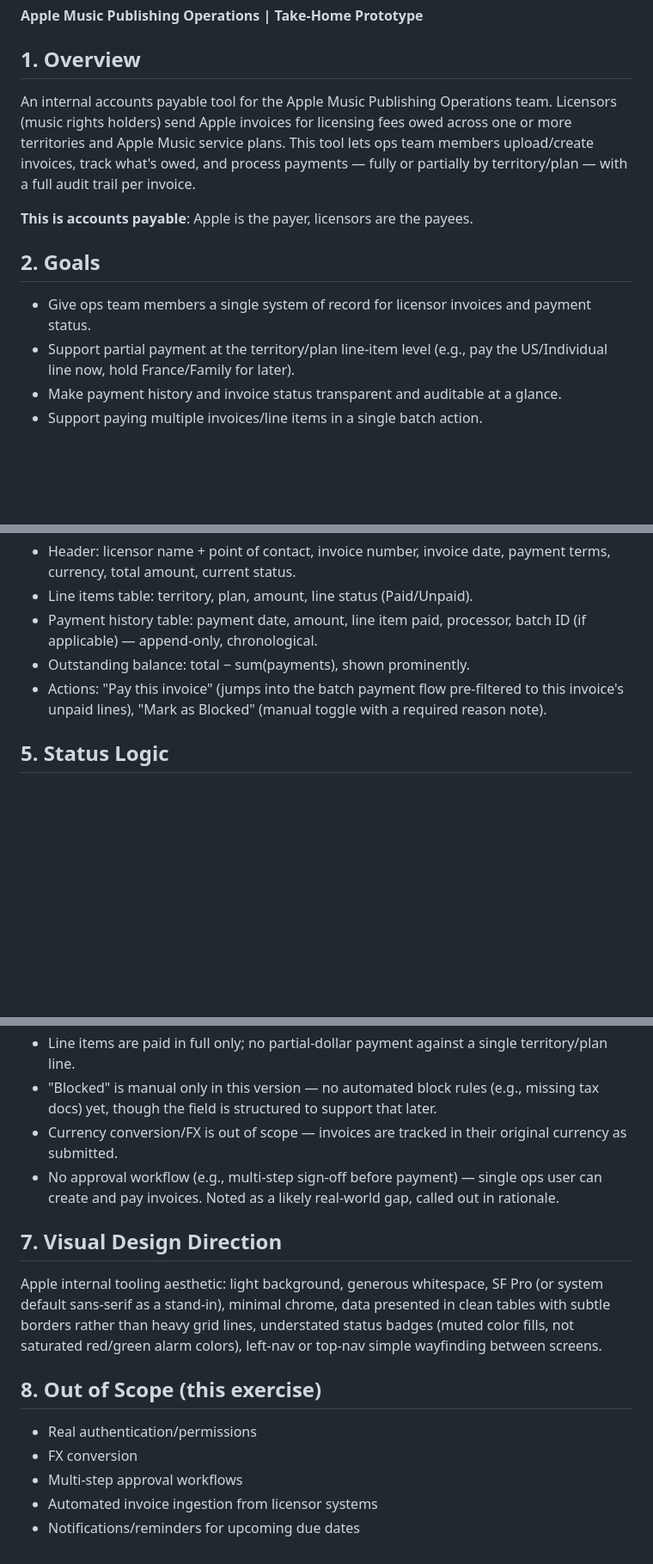
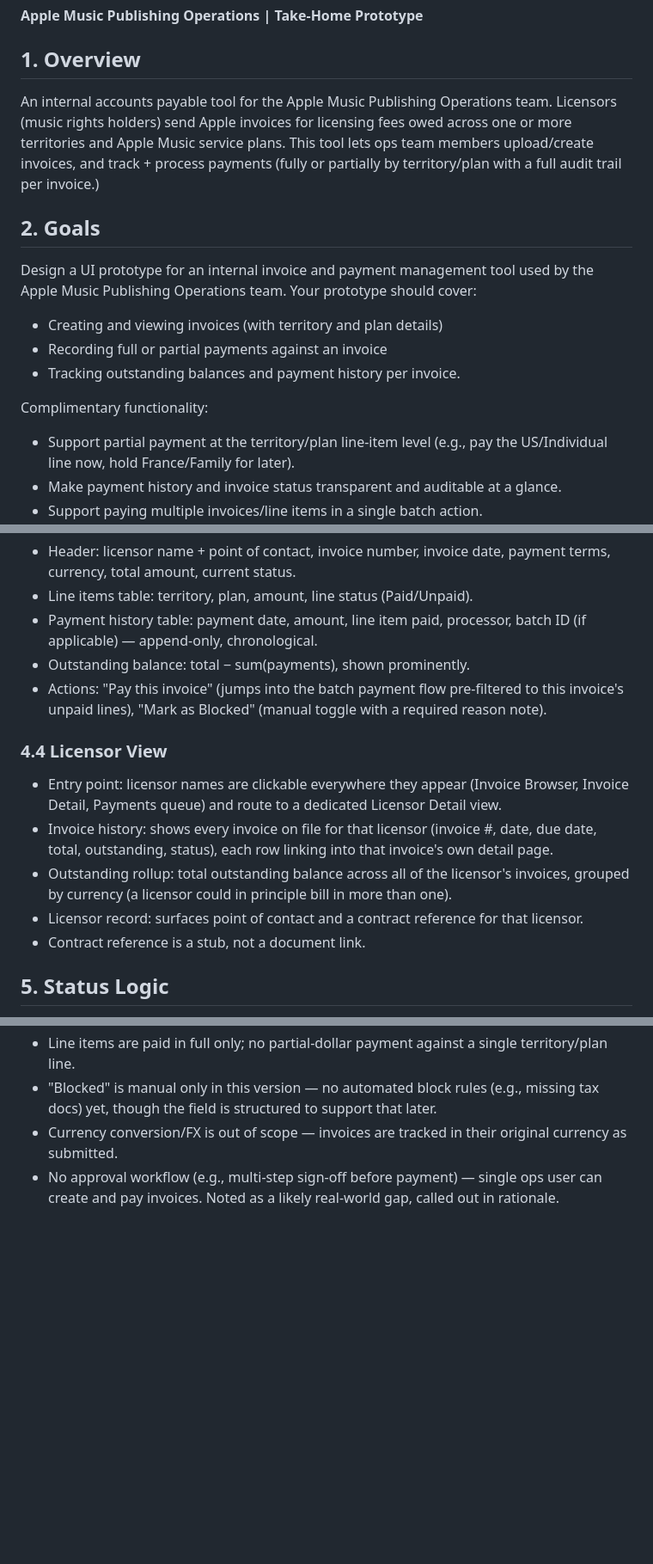
Before and after one commit to colemanhaynes6/apple-invoice-prototype, a Markdown page: docs/PRD.md, 3 parts joined by grey strips. Shown at 86% size. Drawn GitHub-style; blank space fills up the shorter version.

Commit message:
Update PRD.md
added licensor view requirements

```diff
--- a/docs/PRD.md
+++ b/docs/PRD.md
@@ -3,13 +3,16 @@
 
 ## 1. Overview
 
-An internal accounts payable tool for the Apple Music Publishing Operations team. Licensors (music rights holders) send Apple invoices for licensing fees owed across one or more territories and Apple Music service plans. This tool lets ops team members upload/create invoices, track what's owed, and process payments — fully or partially by territory/plan — with a full audit trail per invoice.
-
-**This is accounts payable**: Apple is the payer, licensors are the payees.
+An internal accounts payable tool for the Apple Music Publishing Operations team. Licensors (music rights holders) send Apple invoices for licensing fees owed across one or more territories and Apple Music service plans. This tool lets ops team members upload/create invoices, and track + process payments (fully or partially by territory/plan with a full audit trail per invoice.)
 
 ## 2. Goals
 
-- Give ops team members a single system of record for licensor invoices and payment status.
+Design a UI prototype for an internal invoice and payment management tool used by the Apple Music Publishing Operations team. Your prototype should cover:
+- Creating and viewing invoices (with territory and plan details)
+- Recording full or partial payments against an invoice
+- Tracking outstanding balances and payment history per invoice.
+
+Complimentary functionality:
 - Support partial payment at the territory/plan line-item level (e.g., pay the US/Individual line now, hold France/Family for later).
 - Make payment history and invoice status transparent and auditable at a glance.
 - Support paying multiple invoices/line items in a single batch action.
@@ -81,6 +84,13 @@ An internal accounts payable tool for the Apple Music Publishing Operations team
 - Outstanding balance: total − sum(payments), shown prominently.
 - Actions: "Pay this invoice" (jumps into the batch payment flow pre-filtered to this invoice's unpaid lines), "Mark as Blocked" (manual toggle with a required reason note).
 
+### 4.4 Licensor View
+- Entry point: licensor names are clickable everywhere they appear (Invoice Browser, Invoice Detail, Payments queue) and route to a dedicated Licensor Detail view.
+- Invoice history: shows every invoice on file for that licensor (invoice #, date, due date, total, outstanding, status), each row linking into that invoice's own detail page.
+- Outstanding rollup: total outstanding balance across all of the licensor's invoices, grouped by currency (a licensor could in principle bill in more than one).
+- Licensor record: surfaces point of contact and a contract reference for that licensor.
+- Contract reference is a stub, not a document link.
+
 ## 5. Status Logic
 
 Invoice status is computed from its line items, except Blocked which is a manual override that takes precedence:
@@ -97,15 +107,3 @@ Invoice status is computed from its line items, except Blocked which is a manual
 - "Blocked" is manual only in this version — no automated block rules (e.g., missing tax docs) yet, though the field is structured to support that later.
 - Currency conversion/FX is out of scope — invoices are tracked in their original currency as submitted.
 - No approval workflow (e.g., multi-step sign-off before payment) — single ops user can create and pay invoices. Noted as a likely real-world gap, called out in rationale.
-
-## 7. Visual Design Direction
-
-Apple internal tooling aesthetic: light background, generous whitespace, SF Pro (or system default sans-serif as a stand-in), minimal chrome, data presented in clean tables with subtle borders rather than heavy grid lines, understated status badges (muted color fills, not saturated red/green alarm colors), left-nav or top-nav simple wayfinding between screens.
-
-## 8. Out of Scope (this exercise)
-
-- Real authentication/permissions
-- FX conversion
-- Multi-step approval workflows
-- Automated invoice ingestion from licensor systems
-- Notifications/reminders for upcoming due dates
```
